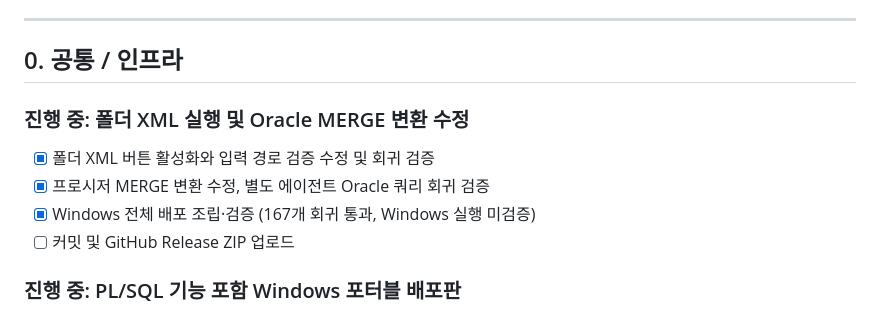
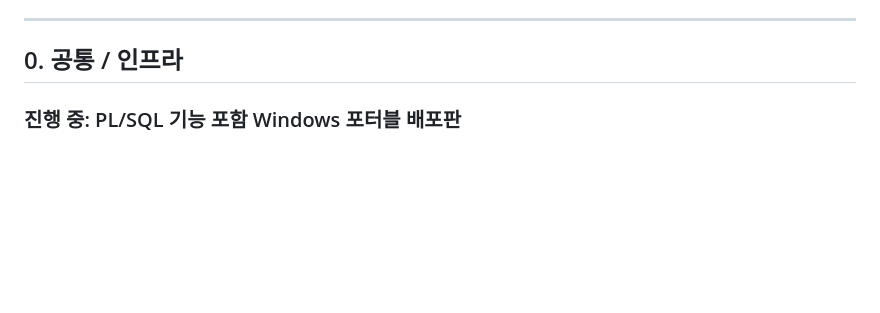
Before and after one commit to mose09/convert, a Markdown page: TODO.md, the part around the change. Rendered like a GitHub page; blank space fills up the shorter version.

Commit message:
chore(migration): remove completed fix checklist after PR merge (#402)
Co-authored-by: Mose Kim <mose09@gmail.com>

```diff
--- a/TODO.md
+++ b/TODO.md
@@ -22,13 +22,6 @@
 ---
 
 ## 0. 공통 / 인프라
-
-### 진행 중: 폴더 XML 실행 및 Oracle MERGE 변환 수정
-
-- [x] 폴더 XML 버튼 활성화와 입력 경로 검증 수정 및 회귀 검증
-- [x] 프로시저 MERGE 변환 수정, 별도 에이전트 Oracle 쿼리 회귀 검증
-- [x] Windows 전체 배포 조립·검증 (167개 회귀 통과, Windows 실행 미검증)
-- [ ] 커밋 및 GitHub Release ZIP 업로드
 
 ### 진행 중: PL/SQL 기능 포함 Windows 포터블 배포판
 
```
